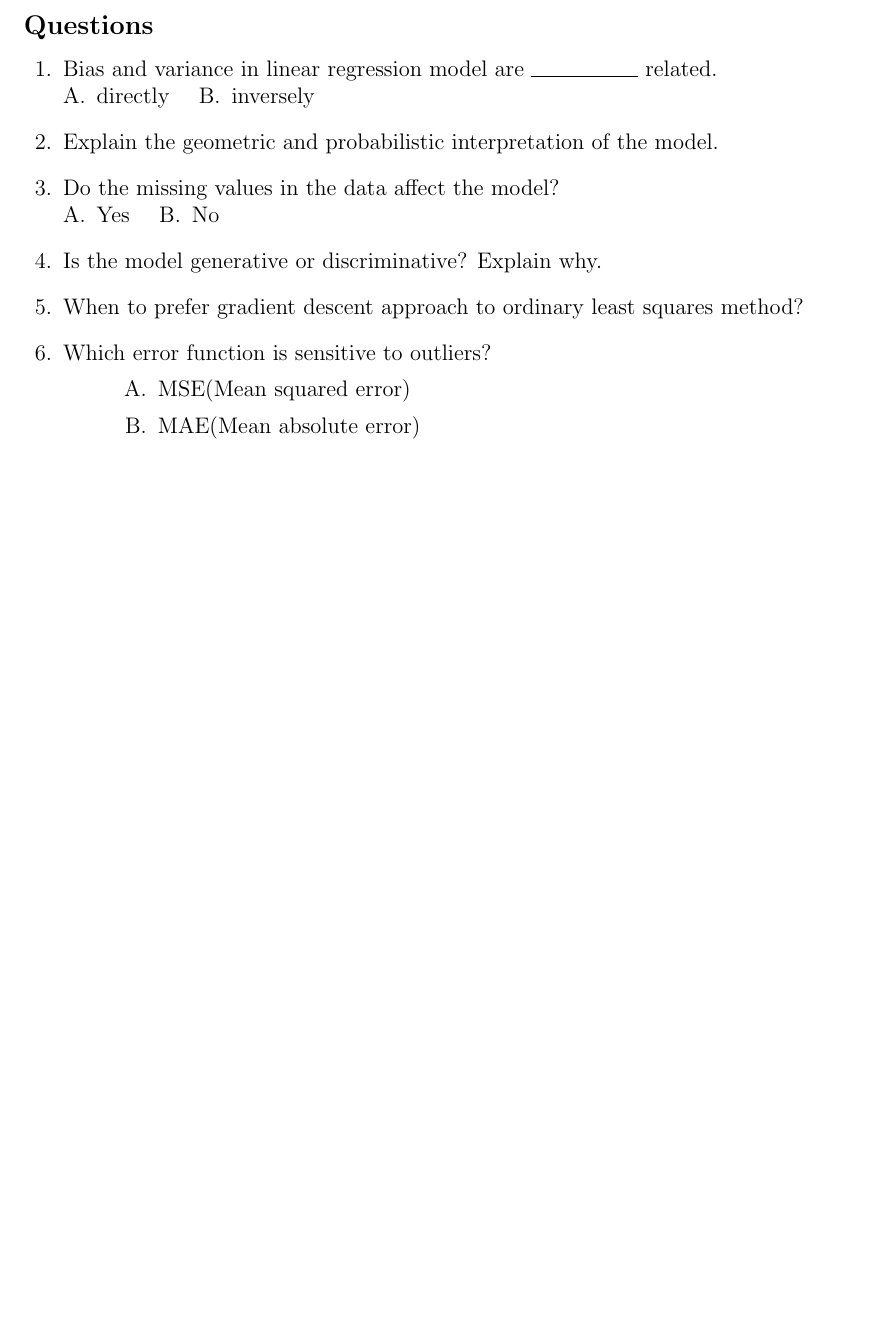
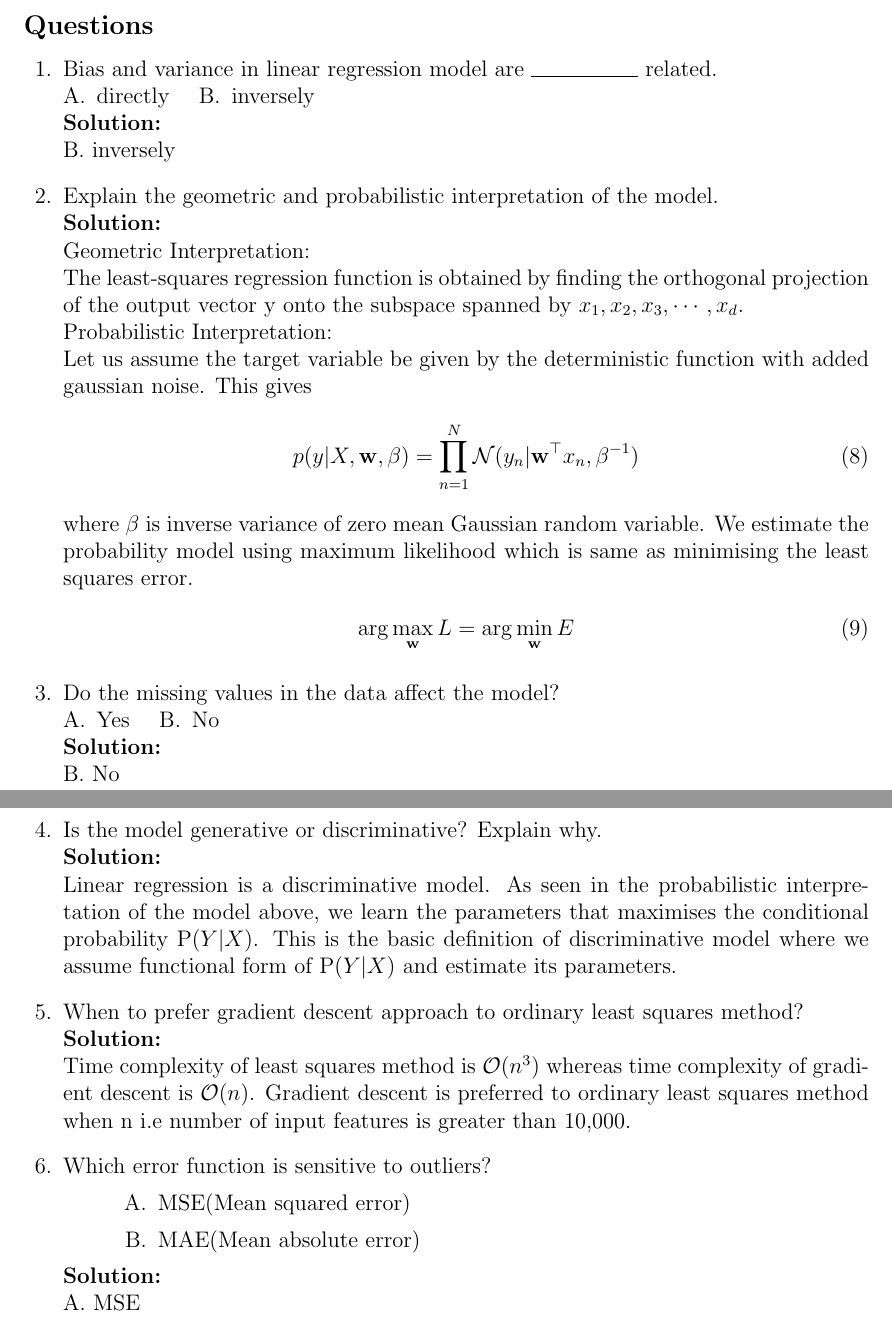
Before and after one commit to VARSHITHAGANJI/EPOCH_CLUB, a LaTeX problem sheet (Week1/Linear Regression/Linear_Regression.tex): part of page 2 of 2 before the commit and two parts of pages 2 and 3 of 3 after it, the two joined at a grey line, cut so that both start at the same text, the shorter picture padded with empty space. Compiled offline with pdfLaTeX.

Commit message:
Add answers

```diff
--- a/Week1/Linear Regression/Linear_Regression.tex
+++ b/Week1/Linear Regression/Linear_Regression.tex
@@ -173,20 +173,51 @@ We will loop till the minimum error threshold is reached or the gradient does no
 \begin{oneparchoices}
     \choice directly
     \choice inversely
-  \end{oneparchoices}
-  \question[] Explain the geometric and probabilistic interpretation of the model.
+  \end{oneparchoices} \\
+  \begin{Solution}
+  B. inversely
+  \end{Solution}
+  \question[] Explain the geometric and probabilistic interpretation of the model.\\
+  \begin{Solution}
+  Geometric Interpretation:\\
+  The least-squares regression function is obtained by finding the orthogonal projection of the output vector y onto the subspace spanned by ${x_1,x_2,x_3,\cdots,x_d }$.\\
+  Probabilistic Interpretation:\\
+  Let us assume the target variable be given by the deterministic function with added gaussian noise. This gives
+  \begin{align}
+  p(y|X, \vec{w}, \beta) = \prod_{n=1}^N \mathcal{N}(y_n|\vec{w}^\top x_n,\beta^{-1})
+  \end{align}
+  where $\beta$ is inverse variance of zero mean Gaussian random variable. We estimate the probability model using maximum likelihood which is same as minimising the least squares error.
+  \begin{align}
+  \arg \max_{\vec{w}} L = \arg \min_{\vec{w}} E
+  \end{align}
+  \end{Solution}
   \question[] Do the missing values in the data affect the model?\\
   \begin{oneparchoices}
     \choice Yes
     \choice No
-  \end{oneparchoices}
+  \end{oneparchoices} \\
+  \begin{Solution}
+  B. No
+  \end{Solution}
   \question[] Is the model generative or discriminative? Explain why.
-  \question[] When to prefer gradient descent approach to ordinary least squares method?
+  \\
+  \begin{Solution}
+  Linear regression is a discriminative model. As seen in the probabilistic interpretation of the model above, we learn the parameters that maximises the conditional probability P$(Y|X)$. This is the basic definition of discriminative model where we assume functional form of P$(Y|X)$ and estimate its parameters.
+  \end{Solution}
+  \question[] When to prefer gradient descent approach to ordinary least squares method?\\
+  \begin{Solution}
+  Time complexity of least squares method is $\mathcal{O}(n^3)$ whereas time complexity of gradient descent is $\mathcal{O}(n)$.
+  Gradient descent is preferred to ordinary least squares method when n i.e number of input features is greater than 10,000.
+
+  \end{Solution}
   \question[] Which error function is sensitive to outliers?
   \begin{choices}
   \choice MSE(Mean squared error)
   \choice MAE(Mean absolute error)
   \end{choices}
+  \begin{Solution}
+  A. MSE
+  \end{Solution}
 \end{questions}
 
 
```
Also changed, not shown: Week1/Decision Tree/Decision_Tree.tex (+23 -7 lines), Week1/Logistic Regression/Logistic_Regression.tex (+29 -7 lines), Week1/Decision Tree/Decision_Tree.pdf, Week1/Linear Regression/Linear_Regression.pdf, Week1/Logistic Regression/Logistic_Regression.pdf, Week1/Linear Regression/Linear_Regression.tex (2 more changed lines).
